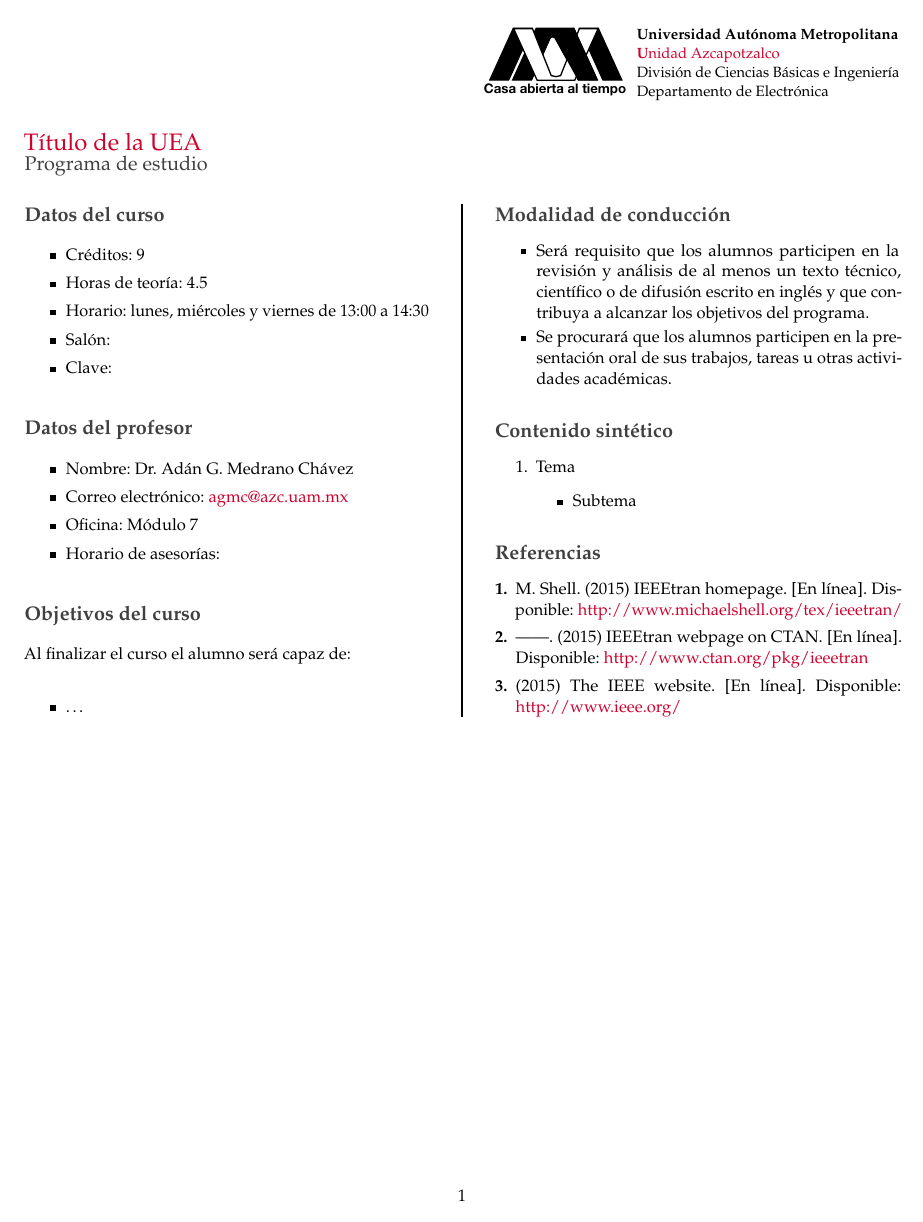
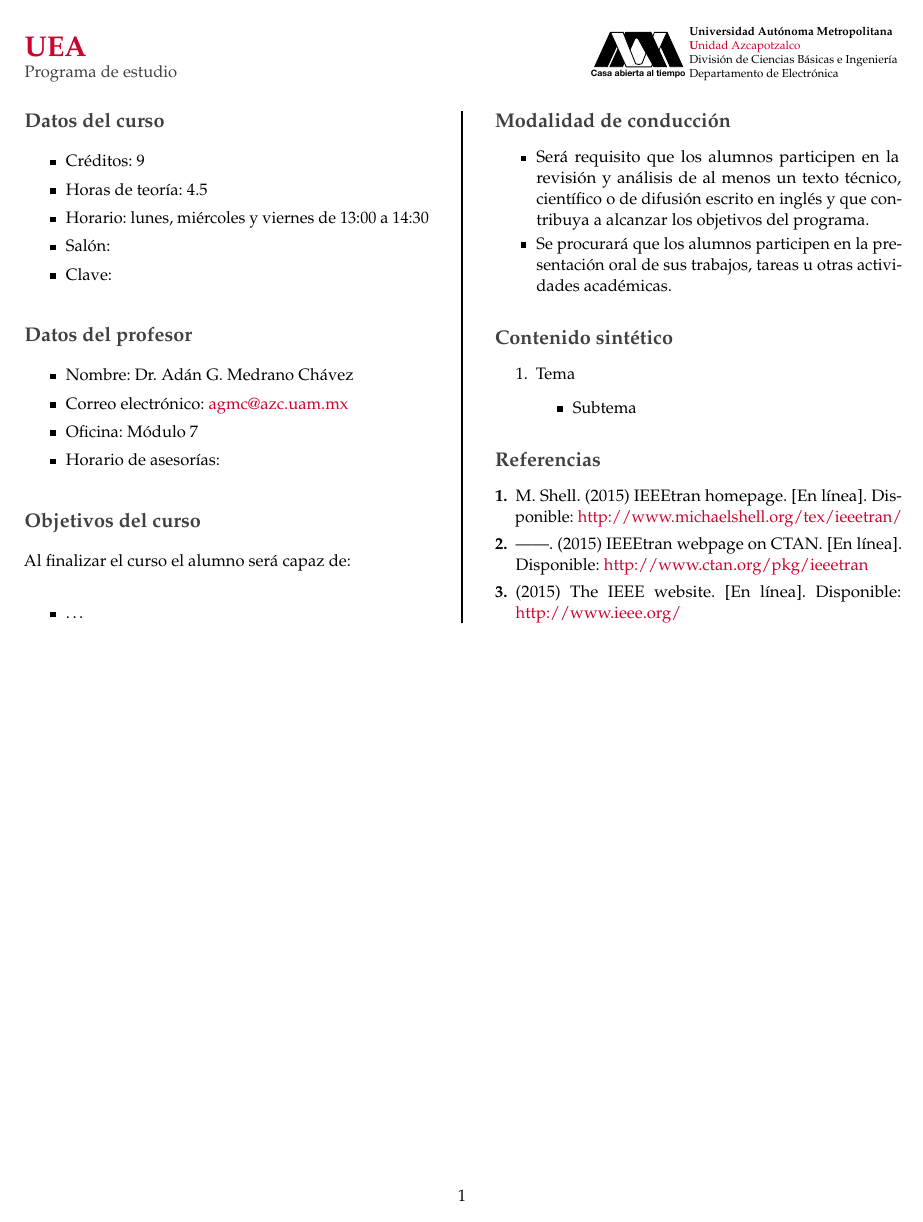
Before and after one commit to Ryuuba/Planning, a LaTeX document (Planning.tex): the whole page. Compiled offline with pdfLaTeX.

Commit message:
header was reduced

```diff
--- a/Planning.tex
+++ b/Planning.tex
@@ -4,22 +4,24 @@
 
 \begin{document}
 
+\begin{minipage}[b]{0.5\textwidth}
+	{\LARGE \red{\textbf{UEA}}}\\
+	{\gray{Programa de estudio}}
+\end{minipage}
+\hfill
+\begin{minipage}[b]{0.15\textwidth}
 	\begin{flushright}
-	{\small
-		\begin{minipage}[b]{0.17\linewidth}
-			\includegraphics[width=3cm]{uampro}
+		\includegraphics[width=2cm]{uampro}
+	\end{flushright}
 \end{minipage}
-		\begin{minipage}[b]{0.3\linewidth}
+\begin{minipage}[b]{0.24\textwidth}
+		\scriptsize
 		\textbf{Universidad Autónoma Metropolitana}\\ %
 		\red{\textbf Unidad Azcapotzalco}\\
 		División de Ciencias Básicas e Ingeniería\\ %
 		Departamento de Electrónica
 \end{minipage}
-	}
-\end{flushright}
 
-{\Large \red{Título de la UEA}}\\
-{\large \gray{Programa de estudio}}
 \vspace{0.2cm}
 
 \begin{multicols}{2}
```
Also changed, not shown: Auxiliary/planning.pdf, 3 other files. Lines whose indentation alone changed are shown as unchanged.
